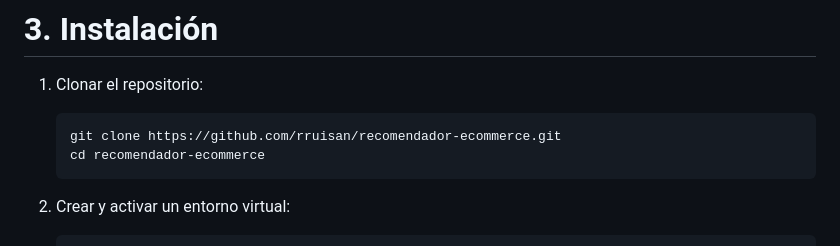
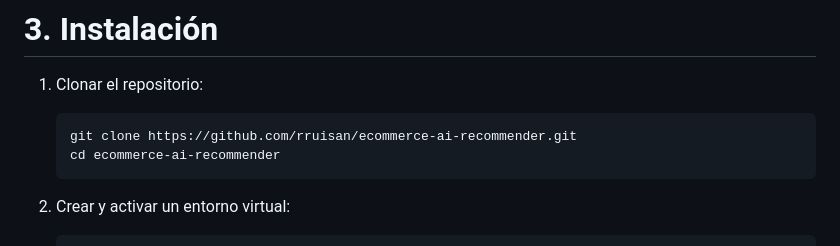
Before and after one commit to rruisan/Ecommerce-AI-Recommender, a Markdown page: README.md, the part around the change. Rendered like a GitHub page.

````diff
--- a/README.md
+++ b/README.md
@@ -55,8 +55,8 @@ El sistema de recomendación funciona de la siguiente manera:
 1. Clonar el repositorio:
 
     ```bash
-    git clone https://github.com/rruisan/recomendador-ecommerce.git
-    cd recomendador-ecommerce
+    git clone https://github.com/rruisan/ecommerce-ai-recommender.git
+    cd ecommerce-ai-recommender
     ```
 
 2. Crear y activar un entorno virtual:
````
